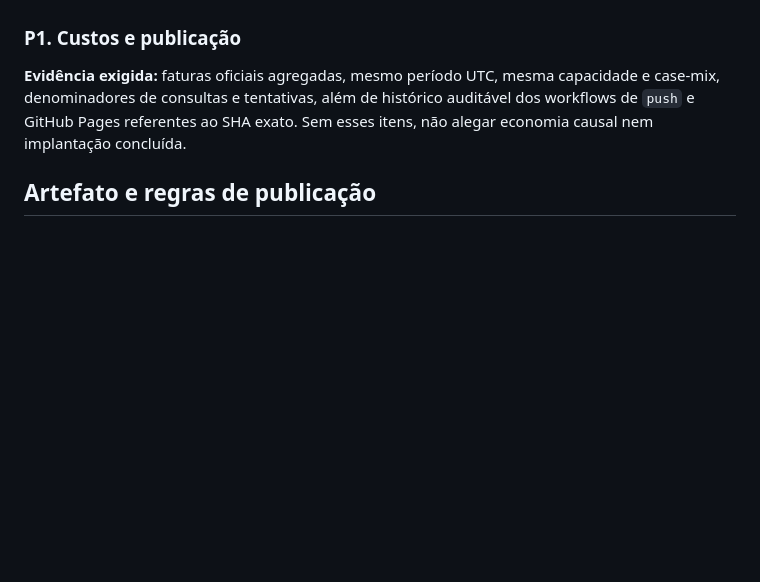
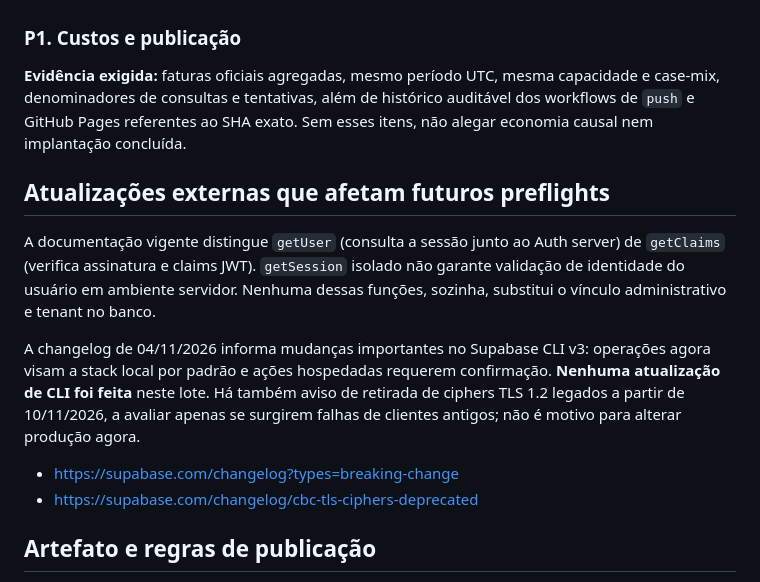
Before and after one commit to plantonistae-create/IAprontuario, a Markdown page: docs/NEXA_P0_G12_HOSTED_GO_NO_GO.md, the part around the change. Drawn GitHub-style; blank space fills up the shorter version.

Commit message:
docs(g12): record current Supabase auth/CLI/TLS preflight caveats without touching hosted

```diff
--- a/docs/NEXA_P0_G12_HOSTED_GO_NO_GO.md
+++ b/docs/NEXA_P0_G12_HOSTED_GO_NO_GO.md
@@ -105,6 +105,24 @@ além de histórico auditável dos workflows de `push` e GitHub Pages
 referentes ao SHA exato. Sem esses itens, não alegar economia causal
 nem implantação concluída.
 
+## Atualizações externas que afetam futuros preflights
+
+A documentação vigente distingue `getUser` (consulta a sessão junto ao
+Auth server) de `getClaims` (verifica assinatura e claims JWT).
+`getSession` isolado não garante validação de identidade do usuário
+em ambiente servidor. Nenhuma dessas funções, sozinha, substitui o
+vínculo administrativo e tenant no banco.
+
+A changelog de 04/11/2026 informa mudanças importantes no Supabase
+CLI v3: operações agora visam a stack local por padrão e ações
+hospedadas requerem confirmação. **Nenhuma atualização de CLI foi
+feita** neste lote. Há também aviso de retirada de ciphers TLS 1.2
+legados a partir de 10/11/2026, a avaliar apenas se surgirem falhas
+de clientes antigos; não é motivo para alterar produção agora.
+
+- https://supabase.com/changelog?types=breaking-change
+- https://supabase.com/changelog/cbc-tls-ciphers-deprecated
+
 ## Artefato e regras de publicação
 
 `labs/nexa-release/g12-observed-metadata.REVIEW-ONLY.json` registra
```
